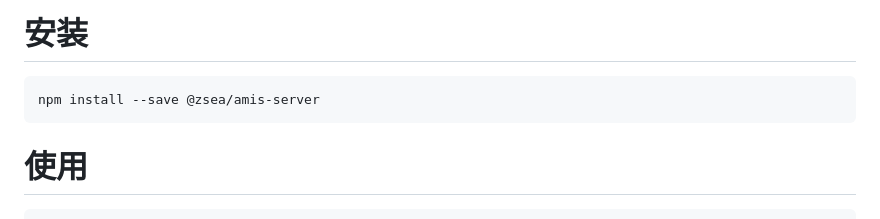
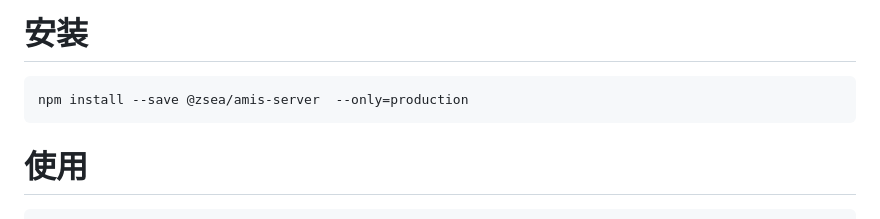
Before and after one commit to zsea/amis-server, a Markdown page: README.ZH.CN.MD, the part around the change. Drawn GitHub-style.

````diff
--- a/README.ZH.CN.MD
+++ b/README.ZH.CN.MD
@@ -11,7 +11,7 @@
 # 安装
 
 ```
-npm install --save @zsea/amis-server
+npm install --save @zsea/amis-server  --only=production
 ```
 
 # 使用
````
Also changed, not shown: README.MD (+1 -1 lines).
